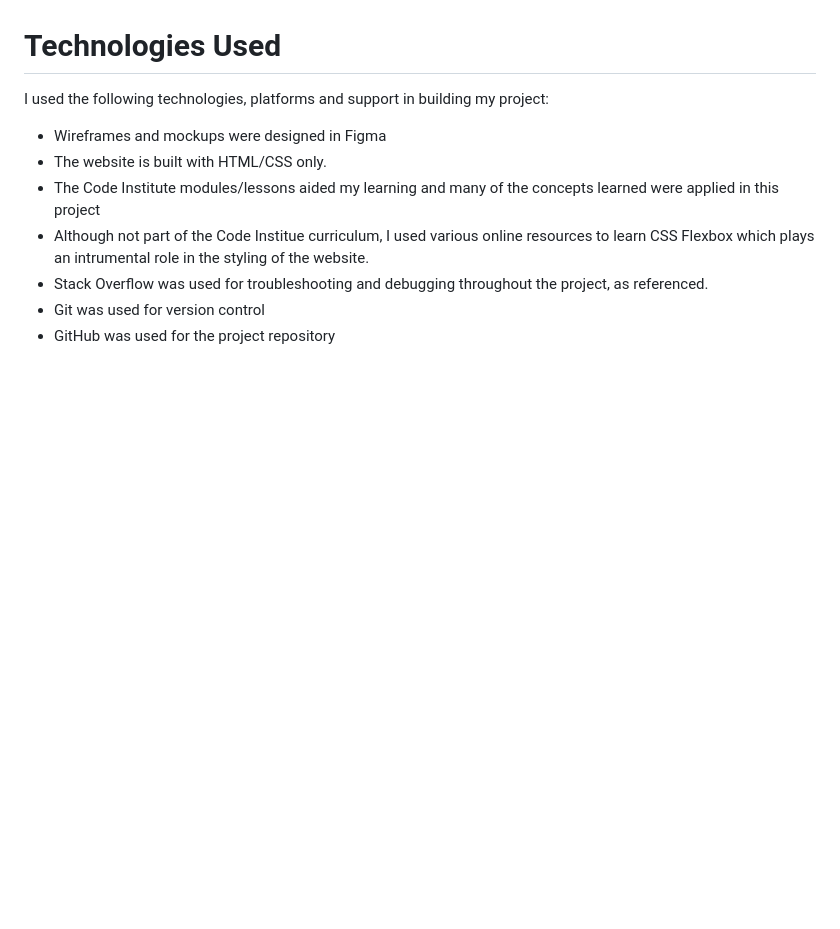
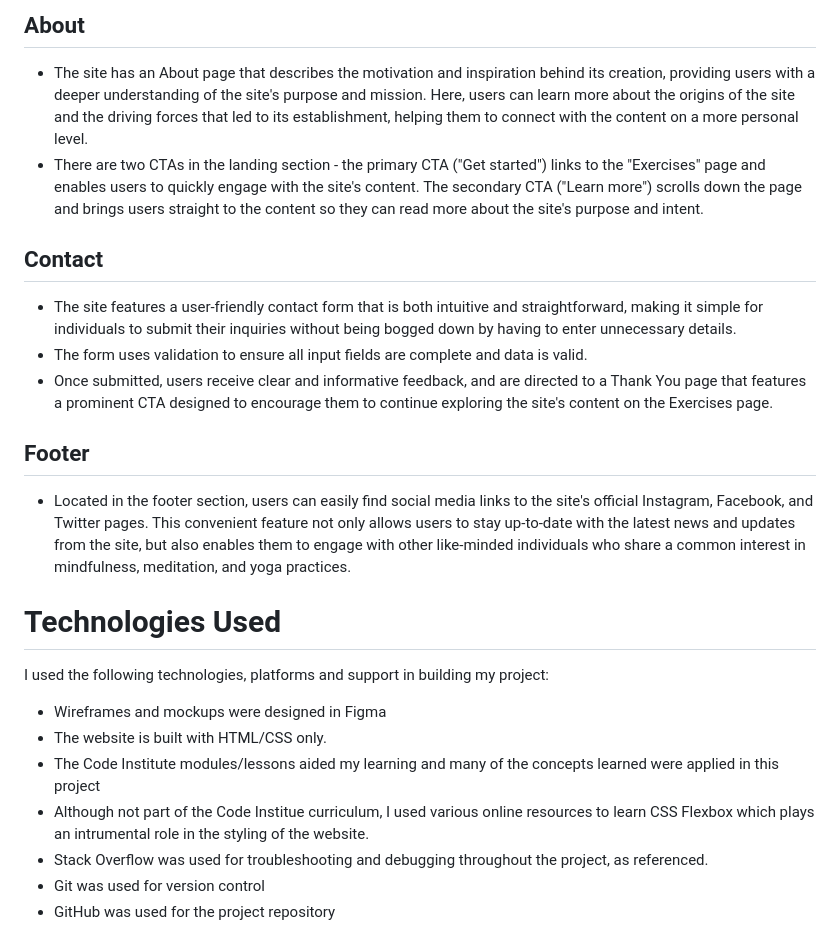
Before and after one commit to CarlMurray/bliss-pp1, a Markdown page: README.md, the part around the change printed below. Drawn GitHub-style; blank space fills up the shorter version.

```diff
--- a/README.md
+++ b/README.md
@@ -14,3 +35,14 @@
+## About
+- The site has an About page that describes the motivation and inspiration behind its creation, providing users with a deeper understanding of the site's purpose and mission. Here, users can learn more about the origins of the site and the driving forces that led to its establishment, helping them to connect with the content on a more personal level.
+- There are two CTAs in the landing section - the primary CTA ("Get started") links to the "Exercises" page and enables users to quickly engage with the site's content. The secondary CTA ("Learn more") scrolls down the page and brings users straight to the content so they can read more about the site's purpose and intent.
+
+## Contact
+- The site features a user-friendly contact form that is both intuitive and straightforward, making it simple for individuals to submit their inquiries without being bogged down by having to enter unnecessary details.
+- The form uses validation to ensure all input fields are complete and data is valid.
+- Once submitted, users receive clear and informative feedback, and are directed to a Thank You page that features a prominent CTA designed to encourage them to continue exploring the site's content on the Exercises page.
+
+## Footer
+- Located in the footer section, users can easily find social media links to the site's official Instagram, Facebook, and Twitter pages. This convenient feature not only allows users to stay up-to-date with the latest news and updates from the site, but also enables them to engage with other like-minded individuals who share a common interest in mindfulness, meditation, and yoga practices.
 
 # Technologies Used
 I used the following technologies, platforms and support in building my project:
```
Also changed, not shown: other parts of README.md (+23 -2 lines).
